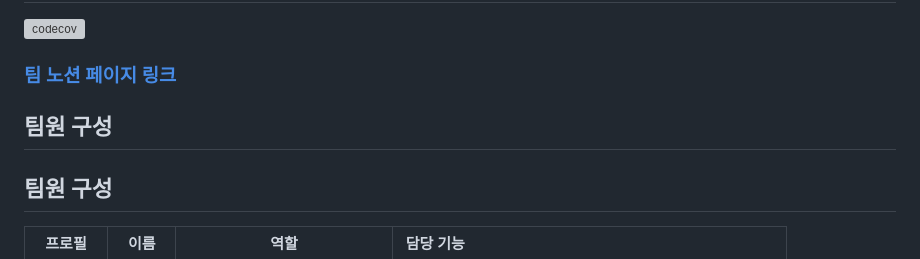
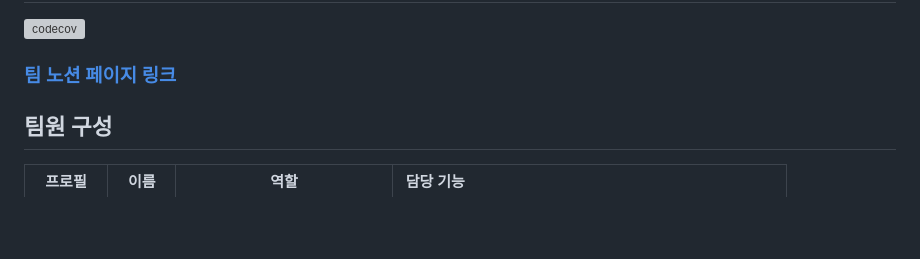
Before and after one commit to sb10-part03-team01/sb10-deokhugam-team01, a Markdown page: README.md, the part around the change. Drawn GitHub-style; blank space fills up the shorter version; grey boxes are pictures that could not be loaded.

Commit message:
Refactor team member section in README
Removed duplicate team member section and cleaned up formatting.

```diff
--- a/README.md
+++ b/README.md
@@ -5,8 +5,6 @@
 [![codecov](https://codecov.io/github/sb10-part03-team01/sb10-deokhugam-team01/graph/badge.svg)](https://codecov.io/github/sb10-part03-team01/sb10-deokhugam-team01)
 
 ### [팀 노션 페이지 링크](https://plume-wavelength-88d.notion.site/_-03_-01-0cfa756433c1834eb1b2812a878f46b5?pvs=74)
-
-## 팀원 구성
 
 ## 팀원 구성
 
```
